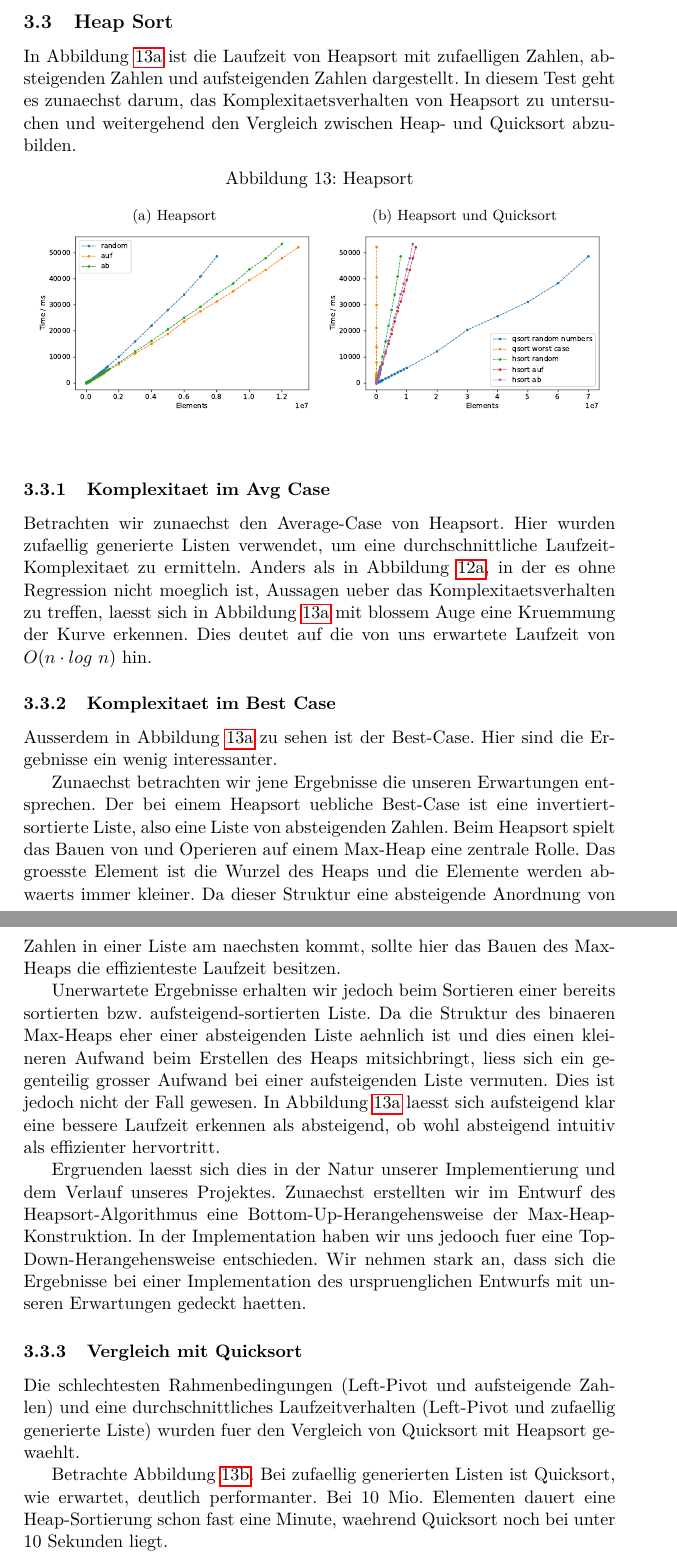
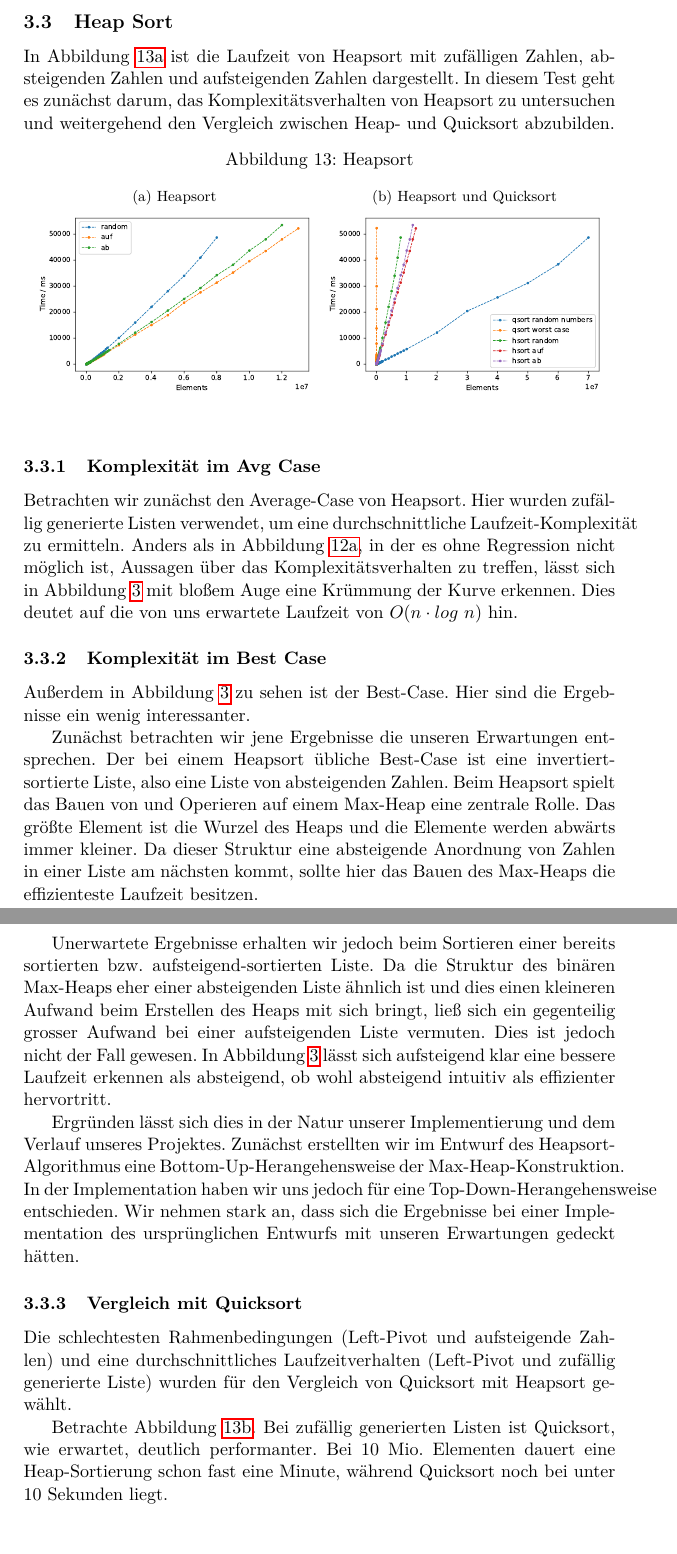
Before and after one commit to hugoppp-uni/Algorithmen-und-Datenstrukturen, a LaTeX document (doc/aufg2/entwurf/Aufgabe2.tex, which reads doc/aufg2/entwurf/aufg2laufzeit.tex): two parts of pages 18 and 19 of 19, joined at a grey line, cut so that both start at the same text, the shorter picture padded with empty space. Compiled offline with pdfLaTeX.

Commit message:
Autoformat and Fix typos

```diff
--- a/doc/aufg2/entwurf/aufg2laufzeit.tex
+++ b/doc/aufg2/entwurf/aufg2laufzeit.tex
@@ -268,54 +268,80 @@ Aus zeitlichen Gründen werden wir nicht weiter darauf eingehen.
 
 \subsection{Heap Sort}\label{subsec:heap-sort-laufzeit}
 
-In Abbildung~\ref{fig:hsort} ist die Laufzeit von Heapsort mit zufaelligen Zahlen, absteigenden Zahlen und aufsteigenden Zahlen dargestellt.
-In diesem Test geht es zunaechst darum, das Komplexitaetsverhalten von Heapsort zu untersuchen und weitergehend den Vergleich zwischen Heap- und Quicksort abzubilden.
+In Abbildung~\ref{fig:hsort2} ist die Laufzeit von Heapsort mit zufälligen
+Zahlen, absteigenden Zahlen und aufsteigenden Zahlen dargestellt.
+In diesem Test geht es zunächst darum, das Komplexitätsverhalten von Heapsort
+zu untersuchen und weitergehend den Vergleich zwischen Heap- und Quicksort
+abzubilden.
 
 \begin{figure}[hbt]
     \centering
     \caption{Heapsort}
     \subfloat[Heapsort]{
     \includegraphics[width = 0.47\textwidth]
-    {../out/hsort.pdf}\label{fig:hsort} }
+    {../out/hsort.pdf}\label{fig:hsort2} }
     \subfloat[Heapsort und Quicksort]{
     \includegraphics[width = 0.47\textwidth]
     {../out/hsortqsort.pdf}\label{fig:Vergleich} }
 \end{figure}
 
-\subsubsection{Komplexitaet im Avg Case}\label{subsec:Komplexitaet im Average-Case}
+\subsubsection{Komplexität im Avg Case}\label{subsec:Komplexitaet im
+Average-Case}
 
-Betrachten wir zunaechst den Average-Case von Heapsort.
-Hier wurden zufaellig generierte Listen verwendet, um eine durchschnittliche Laufzeit-Komplexitaet zu ermitteln.
-Anders als in Abbildung~\ref{fig:qsort-complexity}, in der es ohne Regression nicht moeglich ist, Aussagen ueber das Komplexitaetsverhalten zu treffen, laesst sich in Abbildung~\ref{fig:hsort} mit blossem Auge eine Kruemmung der Kurve erkennen.
+Betrachten wir zunächst den Average-Case von Heapsort.
+Hier wurden zufällig generierte Listen verwendet, um eine durchschnittliche
+Laufzeit-Komplexität zu ermitteln.
+Anders als in Abbildung~\ref{fig:qsort-complexity}, in der es ohne Regression
+nicht möglich ist, Aussagen über das Komplexitätsverhalten zu treffen, lässt
+sich in Abbildung~\ref{fig:hsort} mit bloßem Auge eine Krümmung der Kurve
+erkennen.
 Dies deutet auf die von uns erwartete Laufzeit von \(O(n\cdot log\ n)\) hin.
 
-\subsubsection{Komplexitaet im Best Case}\label{subsec:Komplexitaet im Best-Case}
+\subsubsection{Komplexität im Best Case}\label{subsec:Komplexitaet im Best-Case}
 
-Ausserdem in Abbildung~\ref{fig:hsort} zu sehen ist der Best-Case.
+Außerdem in Abbildung~\ref{fig:hsort} zu sehen ist der Best-Case.
 Hier sind die Ergebnisse ein wenig interessanter.
 
-Zunaechst betrachten wir jene Ergebnisse die unseren Erwartungen entsprechen.
-Der bei einem Heapsort uebliche Best-Case ist eine invertiert-sortierte Liste, also eine Liste von absteigenden Zahlen.
-Beim Heapsort spielt das Bauen von und Operieren auf einem Max-Heap eine zentrale Rolle.
-Das groesste Element ist die Wurzel des Heaps und die Elemente werden abwaerts immer kleiner.
-Da dieser Struktur eine absteigende Anordnung von Zahlen in einer Liste am naechsten kommt, sollte hier das Bauen des Max-Heaps die effizienteste Laufzeit besitzen.
+Zunächst betrachten wir jene Ergebnisse die unseren Erwartungen entsprechen.
+Der bei einem Heapsort übliche Best-Case ist eine invertiert-sortierte Liste,
+also eine Liste von absteigenden Zahlen.
+Beim Heapsort spielt das Bauen von und Operieren auf einem Max-Heap eine
+zentrale Rolle.
+Das größte Element ist die Wurzel des Heaps und die Elemente werden abwärts
+immer kleiner.
+Da dieser Struktur eine absteigende Anordnung von Zahlen in einer Liste am
+nächsten kommt, sollte hier das Bauen des Max-Heaps die effizienteste
+Laufzeit besitzen.
 
-Unerwartete Ergebnisse erhalten wir jedoch beim Sortieren einer bereits sortierten bzw. aufsteigend-sortierten Liste.
-Da die Struktur des binaeren Max-Heaps eher einer absteigenden Liste aehnlich ist und dies einen kleineren Aufwand beim Erstellen des Heaps mitsichbringt, liess sich ein gegenteilig grosser Aufwand bei einer aufsteigenden Liste vermuten.
+Unerwartete Ergebnisse erhalten wir jedoch beim Sortieren einer bereits
+sortierten bzw. aufsteigend-sortierten Liste.
+Da die Struktur des binären Max-Heaps eher einer absteigenden Liste ähnlich
+ist und dies einen kleineren Aufwand beim Erstellen des Heaps mit sich bringt,
+ließ sich
+ein gegenteilig grosser Aufwand bei einer aufsteigenden Liste vermuten.
 Dies ist jedoch nicht der Fall gewesen.
-In Abbildung~\ref{fig:hsort} laesst sich aufsteigend klar eine bessere Laufzeit erkennen als absteigend, ob wohl absteigend intuitiv als effizienter hervortritt.
+In Abbildung~\ref{fig:hsort} lässt sich aufsteigend klar eine bessere
+Laufzeit erkennen als absteigend, ob wohl absteigend intuitiv als effizienter
+hervortritt.
 
-Ergruenden laesst sich dies in der Natur unserer Implementierung und dem Verlauf unseres Projektes.
-Zunaechst erstellten wir im Entwurf des Heapsort-Algorithmus eine Bottom-Up-Herangehensweise der Max-Heap-Konstruktion.
-In der Implementation haben wir uns jedooch fuer eine Top-Down-Herangehensweise entschieden.
-Wir nehmen stark an, dass sich die Ergebnisse bei einer Implementation des urspruenglichen Entwurfs mit unseren Erwartungen gedeckt haetten.
-
+Ergründen lässt sich dies in der Natur unserer Implementierung und dem
+Verlauf unseres Projektes.
+Zunächst erstellten wir im Entwurf des Heapsort-Algorithmus eine
+Bottom-Up-Herangehensweise der Max-Heap-Konstruktion.
+In der Implementation haben wir uns jedoch für eine Top-Down-Herangehensweise
+entschieden.
+Wir nehmen stark an, dass sich die Ergebnisse bei einer Implementation des
+ursprünglichen Entwurfs mit unseren Erwartungen gedeckt hätten.
 
 \subsubsection{Vergleich mit Quicksort}\label{subsec:Vergleich mit Quicksort}
 
-Die schlechtesten Rahmenbedingungen (Left-Pivot und aufsteigende Zahlen) und eine durchschnittliches Laufzeitverhalten (Left-Pivot und zufaellig generierte Liste) wurden fuer den Vergleich von Quicksort mit Heapsort gewaehlt.
+Die schlechtesten Rahmenbedingungen (Left-Pivot und aufsteigende Zahlen) und
+eine durchschnittliches Laufzeitverhalten (Left-Pivot und zufällig generierte
+Liste) wurden für den Vergleich von Quicksort mit Heapsort gewählt.
 
 Betrachte Abbildung~\ref{fig:Vergleich}.
-Bei zufaellig generierten Listen ist Quicksort, wie erwartet, deutlich performanter.
-Bei 10 Mio. Elementen dauert eine Heap-Sortierung schon fast eine Minute, waehrend Quicksort noch bei unter 10 Sekunden liegt.
+Bei zufällig generierten Listen ist Quicksort, wie erwartet, deutlich
+performanter.
+Bei 10 Mio. Elementen dauert eine Heap-Sortierung schon fast eine Minute,
+während Quicksort noch bei unter 10 Sekunden liegt.
 
```
Also changed, not shown: doc/aufg2/entwurf/aufg2laufzeit.tex (5 more changed lines).
